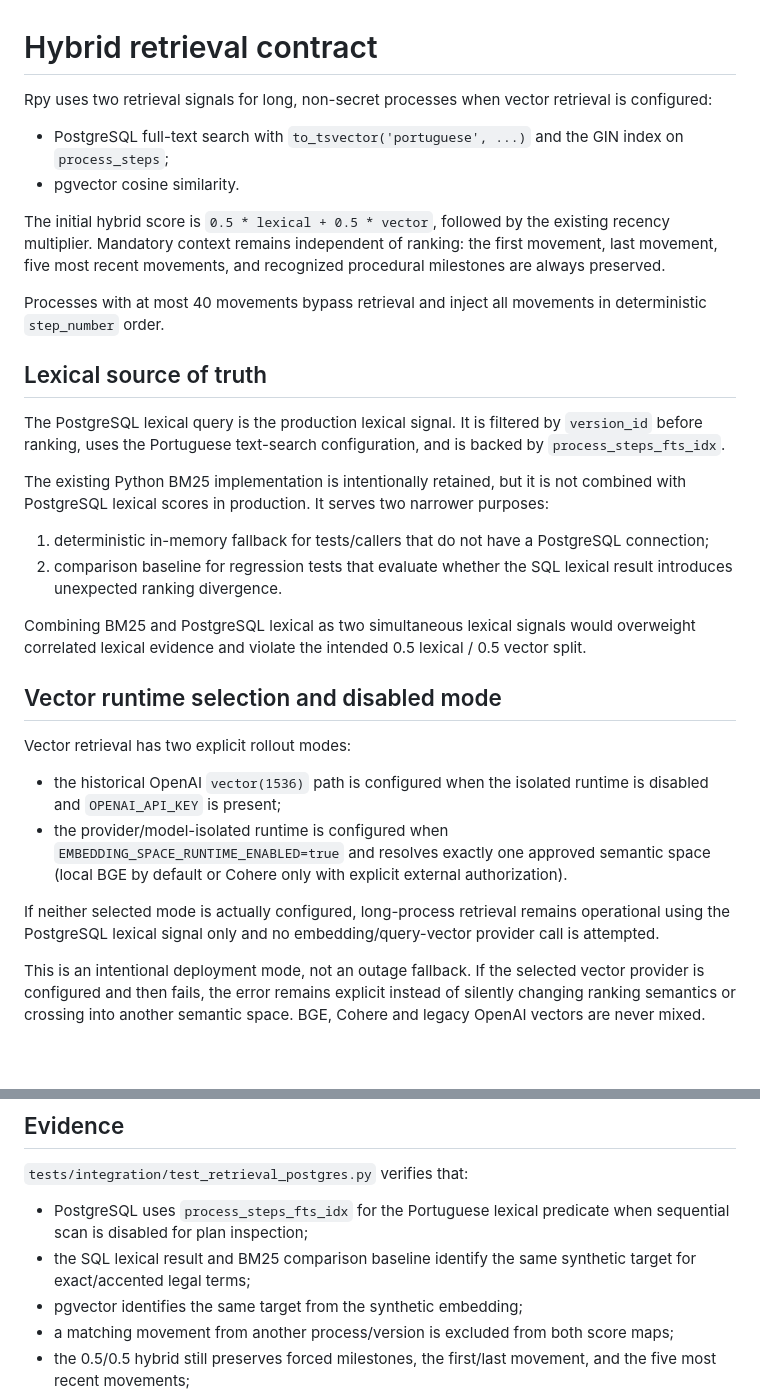
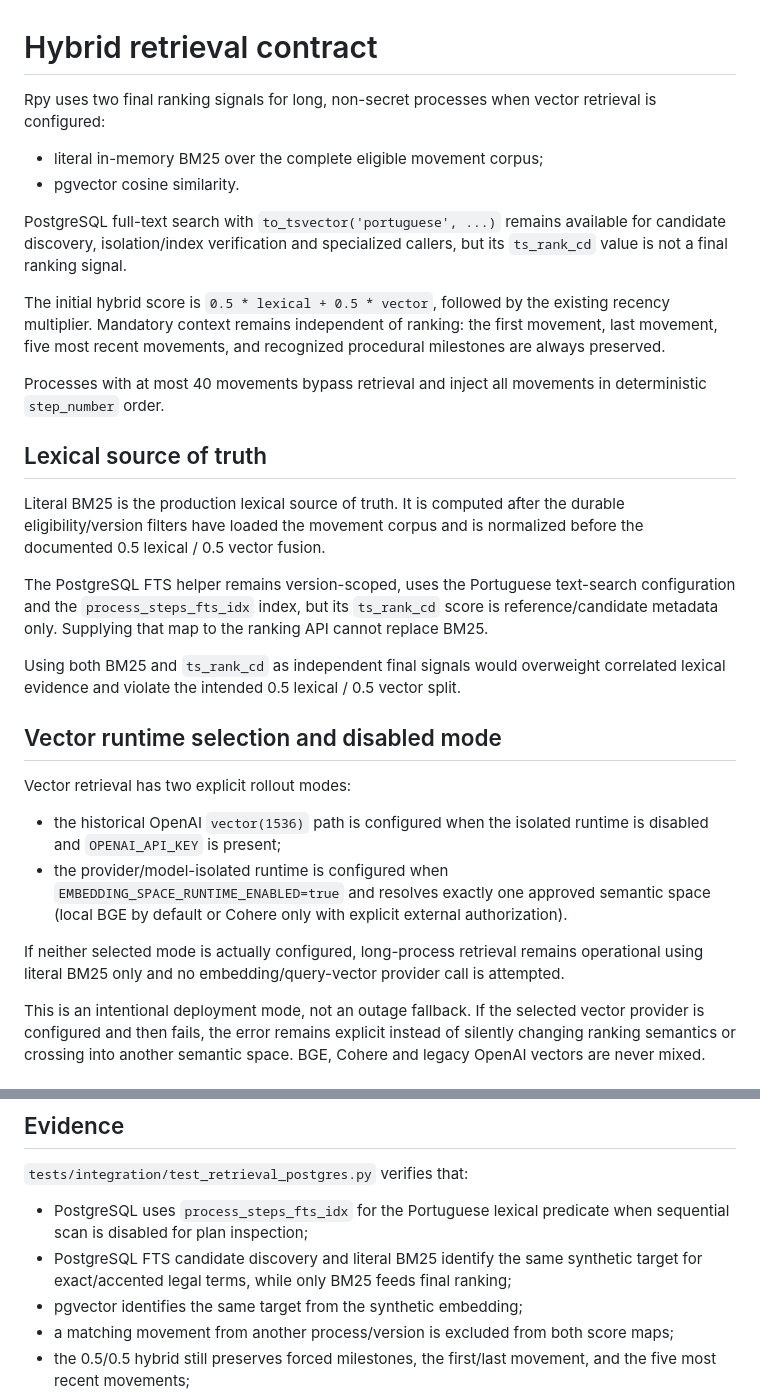
Before and after one commit to oigorbrito/rpy, a Markdown page: docs/engineering/retrieval-hybrid.md, 2 parts joined by grey strips. GitHub-like rendering; blank space fills up the shorter version.

Commit message:
docs: make BM25 the lexical source of truth

```diff
--- a/docs/engineering/retrieval-hybrid.md
+++ b/docs/engineering/retrieval-hybrid.md
@@ -1,9 +1,11 @@
 # Hybrid retrieval contract
 
-Rpy uses two retrieval signals for long, non-secret processes when vector retrieval is configured:
+Rpy uses two final ranking signals for long, non-secret processes when vector retrieval is configured:
 
-- PostgreSQL full-text search with `to_tsvector('portuguese', ...)` and the GIN index on `process_steps`;
+- literal in-memory BM25 over the complete eligible movement corpus;
 - pgvector cosine similarity.
+
+PostgreSQL full-text search with `to_tsvector('portuguese', ...)` remains available for candidate discovery, isolation/index verification and specialized callers, but its `ts_rank_cd` value is not a final ranking signal.
 
 The initial hybrid score is `0.5 * lexical + 0.5 * vector`, followed by the existing recency multiplier. Mandatory context remains independent of ranking: the first movement, last movement, five most recent movements, and recognized procedural milestones are always preserved.
 
@@ -11,14 +13,11 @@ Processes with at most 40 movements bypass retrieval and inject all movements in
 
 ## Lexical source of truth
 
-The PostgreSQL lexical query is the production lexical signal. It is filtered by `version_id` before ranking, uses the Portuguese text-search configuration, and is backed by `process_steps_fts_idx`.
+Literal BM25 is the production lexical source of truth. It is computed after the durable eligibility/version filters have loaded the movement corpus and is normalized before the documented 0.5 lexical / 0.5 vector fusion.
 
-The existing Python BM25 implementation is intentionally retained, but it is not combined with PostgreSQL lexical scores in production. It serves two narrower purposes:
+The PostgreSQL FTS helper remains version-scoped, uses the Portuguese text-search configuration and the `process_steps_fts_idx` index, but its `ts_rank_cd` score is reference/candidate metadata only. Supplying that map to the ranking API cannot replace BM25.
 
-1. deterministic in-memory fallback for tests/callers that do not have a PostgreSQL connection;
-2. comparison baseline for regression tests that evaluate whether the SQL lexical result introduces unexpected ranking divergence.
-
-Combining BM25 and PostgreSQL lexical as two simultaneous lexical signals would overweight correlated lexical evidence and violate the intended 0.5 lexical / 0.5 vector split.
+Using both BM25 and `ts_rank_cd` as independent final signals would overweight correlated lexical evidence and violate the intended 0.5 lexical / 0.5 vector split.
 
 ## Vector runtime selection and disabled mode
 
@@ -27,7 +26,7 @@ Vector retrieval has two explicit rollout modes:
 - the historical OpenAI `vector(1536)` path is configured when the isolated runtime is disabled and `OPENAI_API_KEY` is present;
 - the provider/model-isolated runtime is configured when `EMBEDDING_SPACE_RUNTIME_ENABLED=true` and resolves exactly one approved semantic space (local BGE by default or Cohere only with explicit external authorization).
 
-If neither selected mode is actually configured, long-process retrieval remains operational using the PostgreSQL lexical signal only and no embedding/query-vector provider call is attempted.
+If neither selected mode is actually configured, long-process retrieval remains operational using literal BM25 only and no embedding/query-vector provider call is attempted.
 
 This is an intentional deployment mode, not an outage fallback. If the selected vector provider is configured and then fails, the error remains explicit instead of silently changing ranking semantics or crossing into another semantic space. BGE, Cohere and legacy OpenAI vectors are never mixed.
 
@@ -40,7 +39,7 @@ Both lexical and vector queries are scoped to the exact `version_id`. Cross-proc
 `tests/integration/test_retrieval_postgres.py` verifies that:
 
 - PostgreSQL uses `process_steps_fts_idx` for the Portuguese lexical predicate when sequential scan is disabled for plan inspection;
-- the SQL lexical result and BM25 comparison baseline identify the same synthetic target for exact/accented legal terms;
+- PostgreSQL FTS candidate discovery and literal BM25 identify the same synthetic target for exact/accented legal terms, while only BM25 feeds final ranking;
 - pgvector identifies the same target from the synthetic embedding;
 - a matching movement from another process/version is excluded from both score maps;
 - the 0.5/0.5 hybrid still preserves forced milestones, the first/last movement, and the five most recent movements;
```
